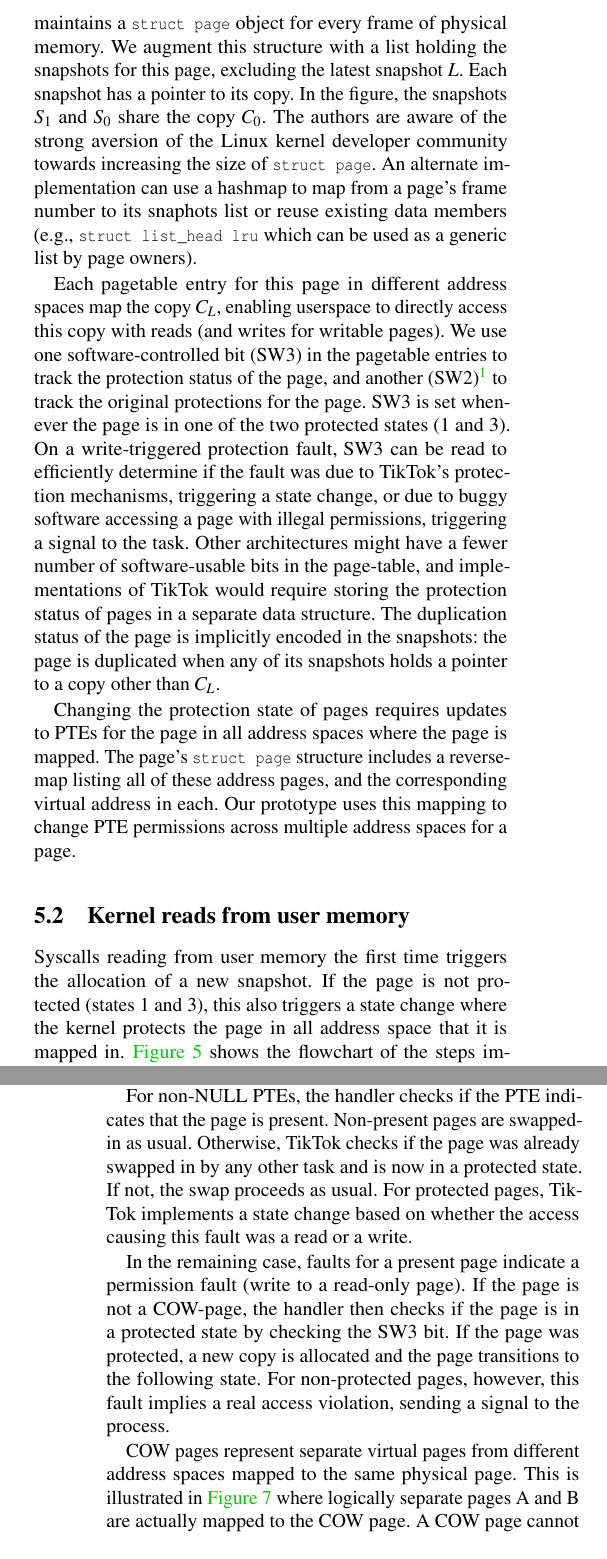
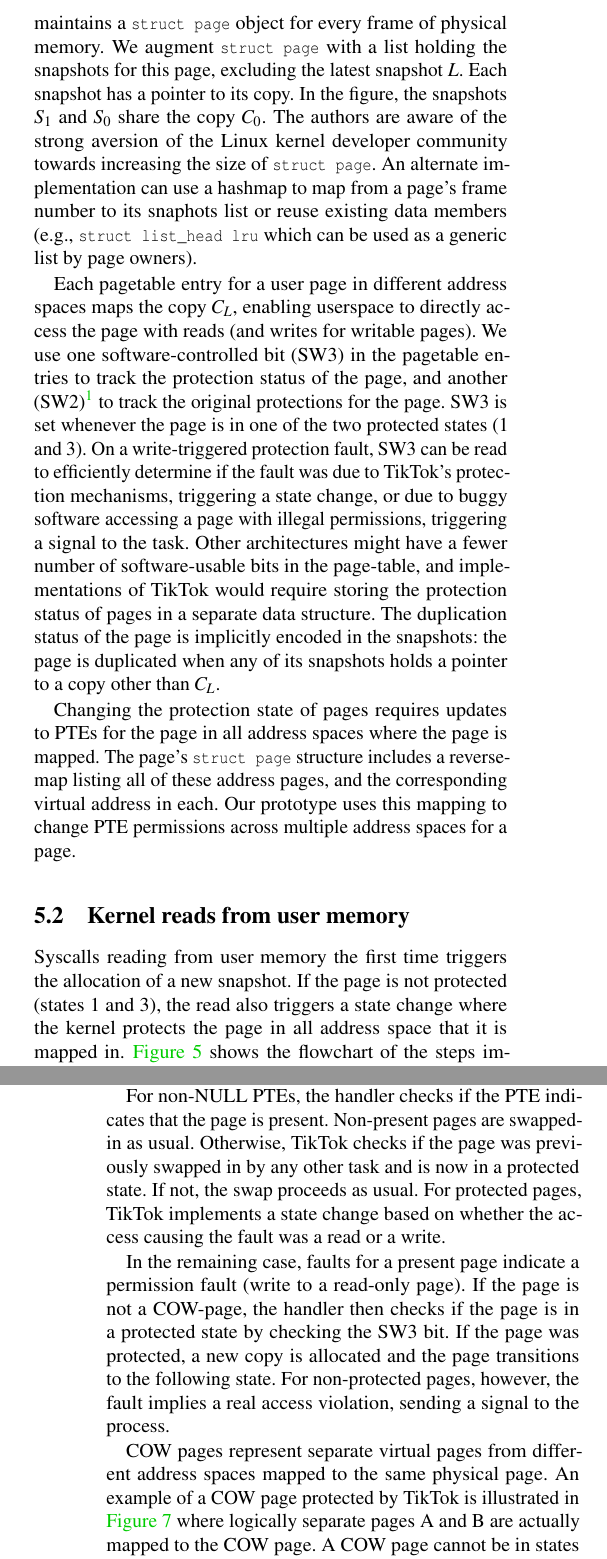
Before and after one commit to atrib/midas-paper, a LaTeX paper (TikTok.tex): two parts of the columns of pages 9 and 11 of 16, joined at a grey line, cut so that both start at the same text. Compiled offline with pdfLaTeX; a LaTeX package or settings file that is missing is left out.

Commit message:
Other misc changess

```diff
--- a/TikTok.tex
+++ b/TikTok.tex
@@ -1022,7 +1022,7 @@
 track this state in our prototype.
 Linux maintains a \Code{struct page} object for every frame of
 physical memory.
-We augment this structure with a list holding the snapshots
+We augment \Code{struct page}  with a list holding the snapshots
 for this page, excluding the latest snapshot $L$.
 Each snapshot has a pointer to its copy.
 In the figure, the snapshots $S_1$ and $S_0$ share the copy $C_0$.
@@ -1034,9 +1034,9 @@
 reuse existing data members (e.g., \Code{struct list_head lru} which
 can be used as a generic list by page owners).
 
-Each pagetable entry for this page in different address spaces
-map the copy $C_L$, enabling userspace to directly access this
-copy with reads (and writes for writable pages).
+Each pagetable entry for a user page in different address spaces
+maps the copy $C_L$, enabling userspace to directly access the page
+with reads (and writes for writable pages).
 We use one software-controlled bit (SW3) in the pagetable entries
 to track the protection status of the page, and another
 (SW2)\footnote{The SW2 bit is alternatively used by the experimental Software Dirty Pages feature of
@@ -1077,7 +1077,7 @@
 
 Syscalls reading from user memory the first time triggers the
 allocation of a new snapshot.
-If the page is not protected (states 1 and 3), this also
+If the page is not protected (states 1 and 3), the read also
 triggers a state change where the kernel protects the page
 in all address space that it is mapped in.
 \autoref{fig:copy_from_user} shows the flowchart of the steps
@@ -1163,11 +1163,11 @@
 For non-NULL PTEs, the handler checks if the PTE indicates that the
 page is present.
 Non-present pages are swapped-in as usual.
-Otherwise, \tiktok checks if the page was already swapped in by
+Otherwise, \tiktok checks if the page was previously swapped in by
 any other task and is now in a protected state.
 If not, the swap proceeds as usual.
 For protected pages, \tiktok implements a state change based on
-whether the access causing this fault was a read or a write.
+whether the access causing the fault was a read or a write.
 
 In the remaining case, faults for a present page indicate a
 permission fault (write to a read-only page).
@@ -1175,14 +1175,14 @@
 is in a protected state by checking the SW3 bit.
 If the page was protected, a new copy is allocated and the page
 transitions to the following state.
-For non-protected pages, however, this fault implies a real access
+For non-protected pages, however, the fault implies a real access
 violation, sending a signal to the process.
 
 COW pages represent separate virtual pages from different
 address spaces mapped to the same physical page.
-This is illustrated in \autoref{fig:fault_handling_cow} where
-logically separate pages A and B are actually mapped to the COW
-page.
+An example of a COW page protected by \tiktok is illustrated in
+\autoref{fig:fault_handling_cow} where logically separate pages A and B
+are actually mapped to the COW page.
 A COW page cannot be in states 2 or 3, since they cannot have multiple
 \tiktok copies.
 COW pages in state 0 can be dealt with by the kernel's standard
```
Also changed, not shown: TikTok.tex (36 more changed lines).
